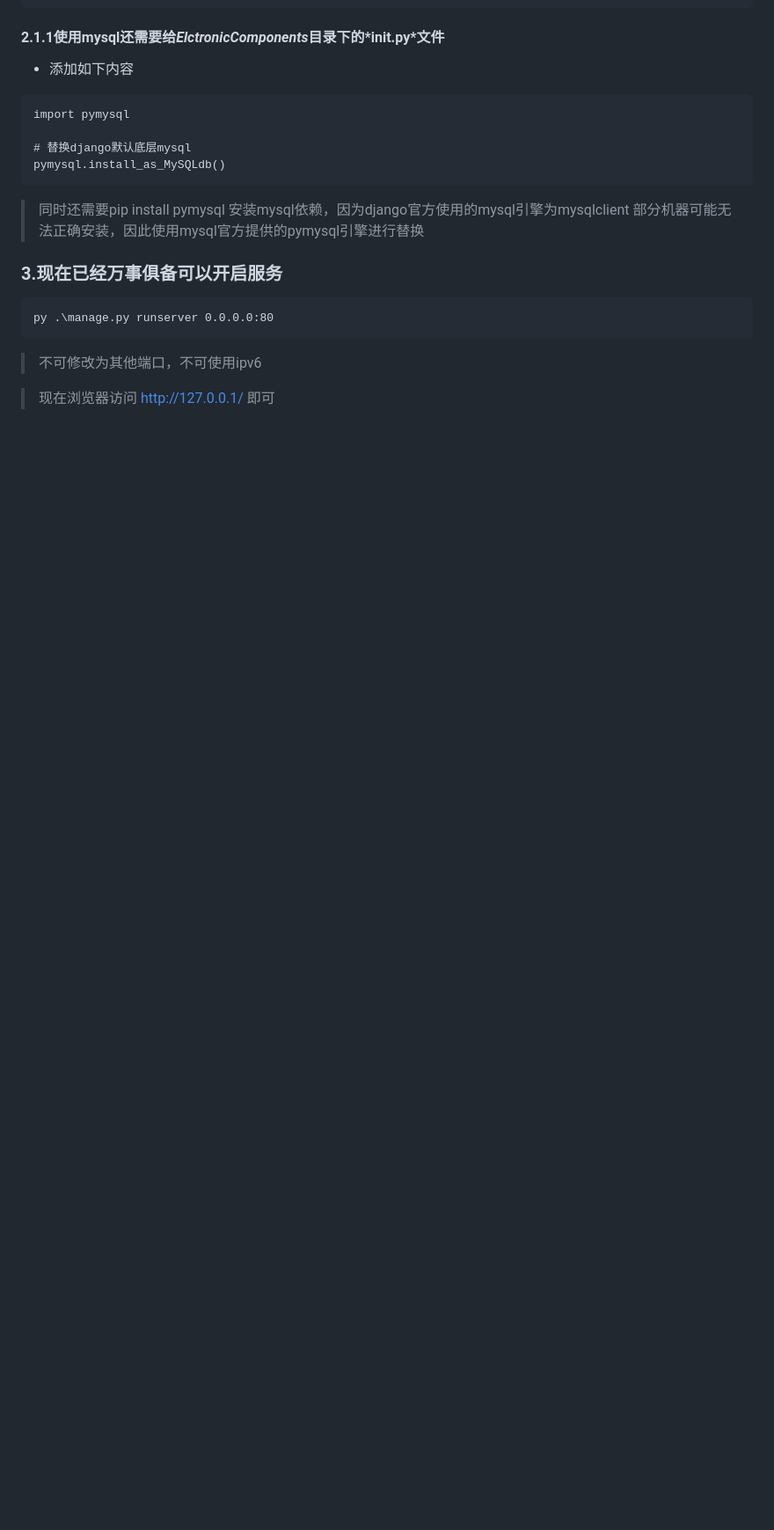
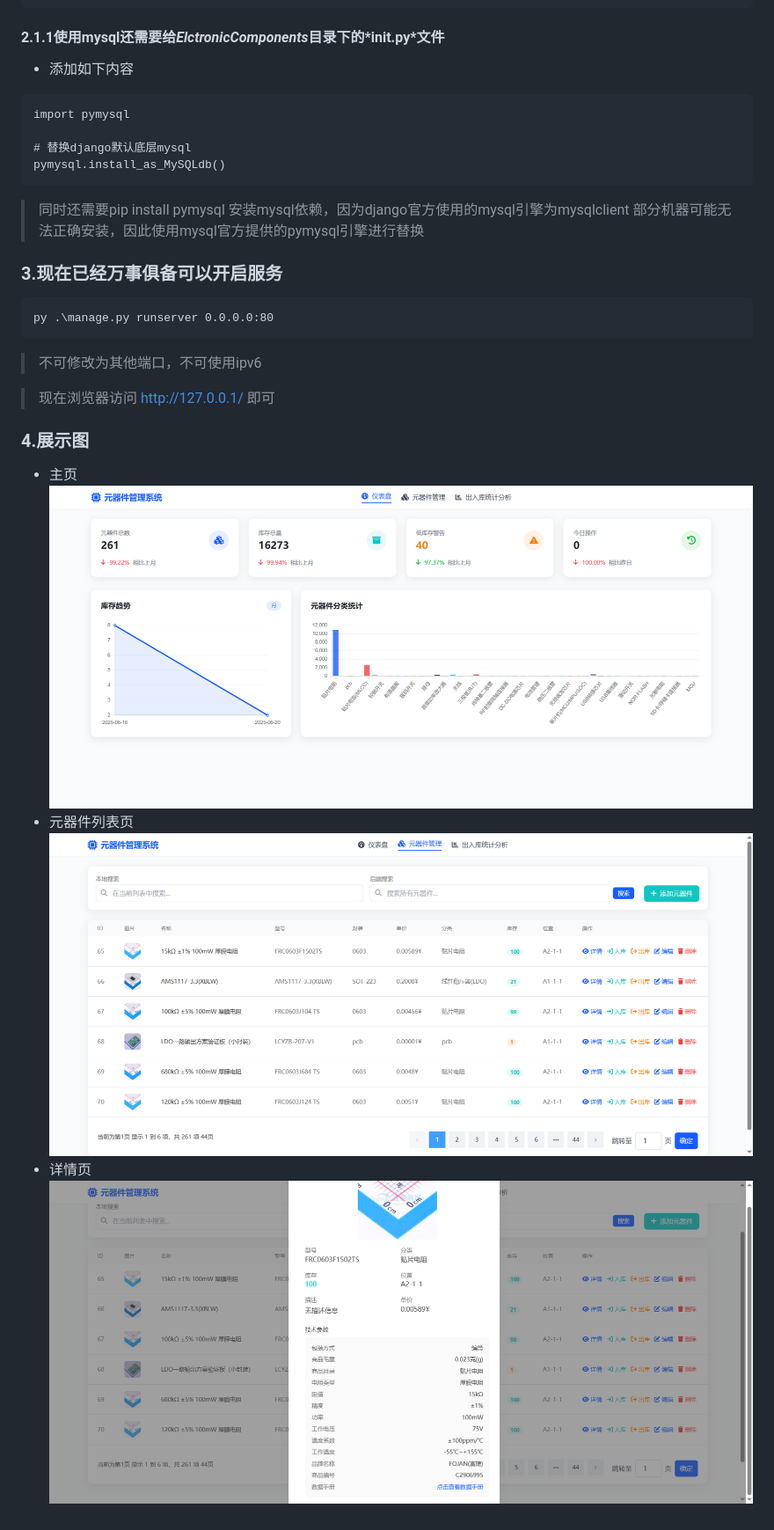
Before and after one commit to lzq-hopego/ElctronicComponents, a Markdown page: README.md, the part around the change. Shown: that part at 88% size. Drawn GitHub-style; pictures changed too: images/1.png (added), images/2.png (added), images/3.png (added); blank space fills up the shorter version.

Commit message:
新增展示图

```diff
--- a/README.md
+++ b/README.md
@@ -65,3 +65,11 @@ py .\manage.py runserver 0.0.0.0:80
 > 不可修改为其他端口，不可使用ipv6
 
 > 现在浏览器访问 http://127.0.0.1/ 即可
+
+### 4.展示图
+- 主页
+![](./images/1.png)
+- 元器件列表页
+![](./images/2.png)
+- 详情页
+![](./images/3.png)
```
